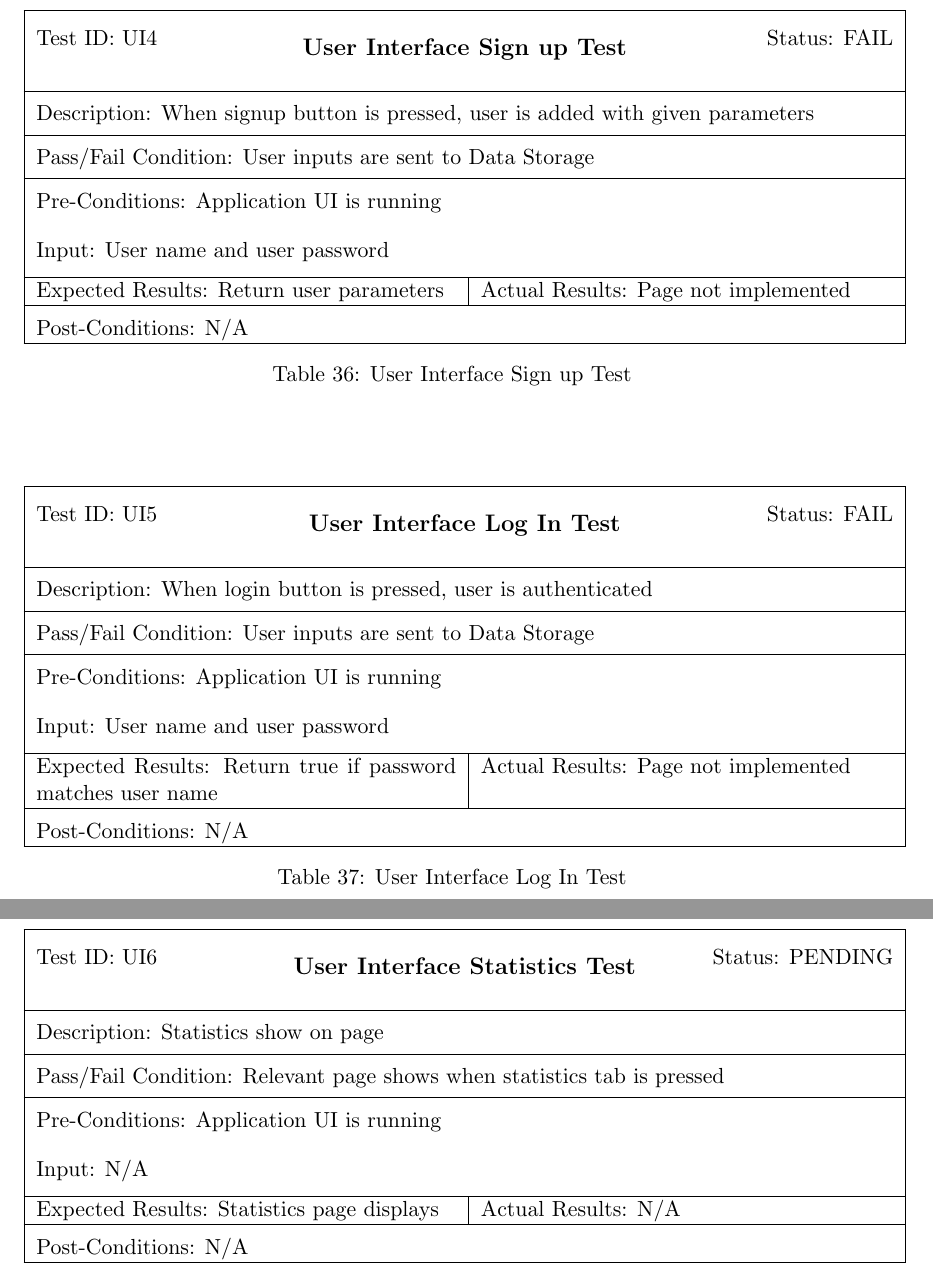
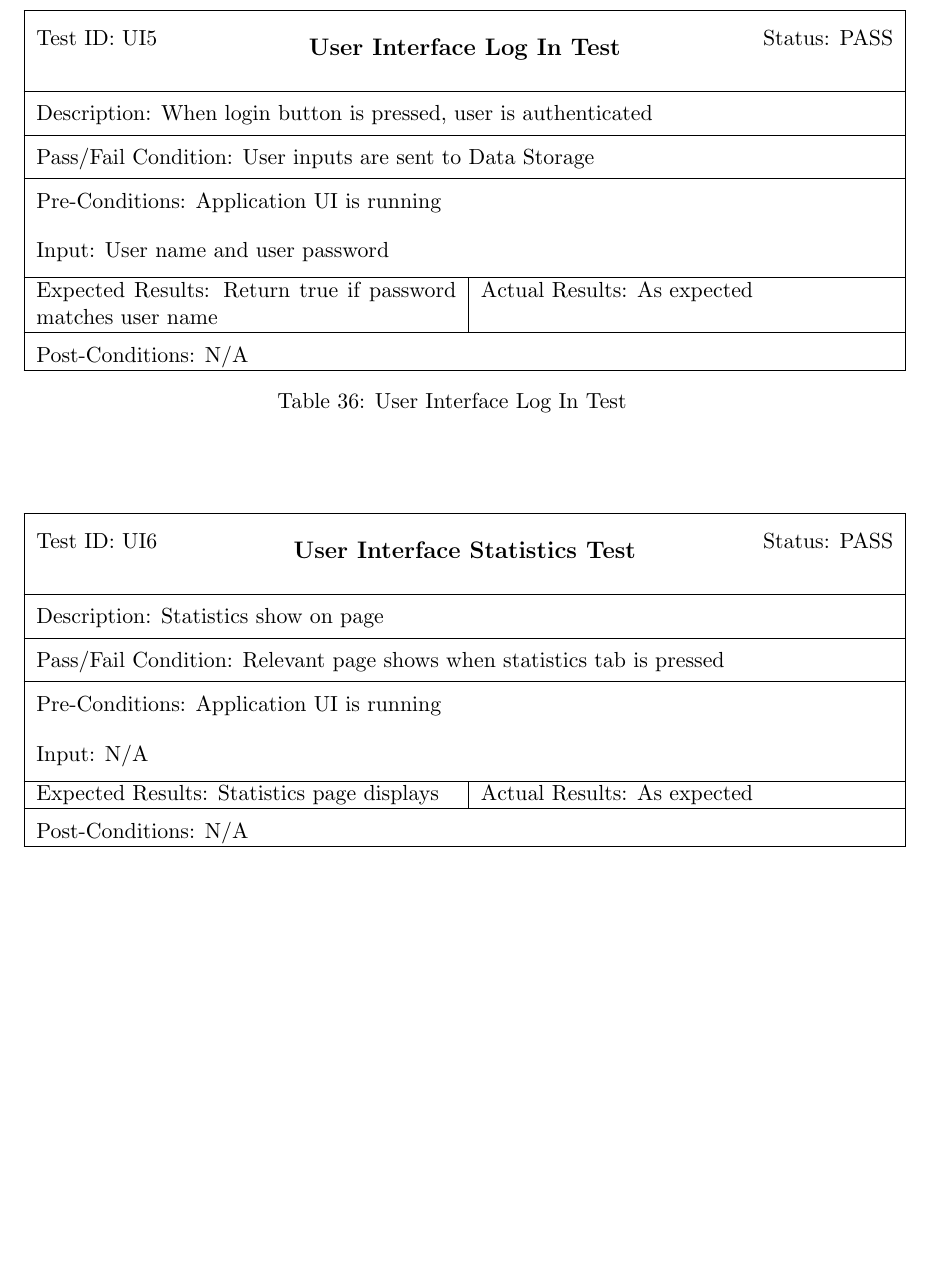
Before and after one commit to ChristopherMcDonald/SoftwareTronCapstone, a LaTeX document (documentation/VandV/VandV.tex): two parts of pages 27 and 28 of 46 before the commit and part of page 27 of 45 after it, the two joined at a grey line, cut at the place of the change, the shorter picture padded with empty space. The pictures show the PDF file documentation/VandV/VandV.pdf that the author committed with the source.

Commit message:
redid tests

```diff
--- a/documentation/VandV/VandV.tex
+++ b/documentation/VandV/VandV.tex
@@ -211,3 +212,4 @@ The following items should be preformed in succession to set up the system for t
 	\multicolumn{2}{|p{\textwidth}|}{Pre-Conditions: N/A}\\[4mm]
 	\multicolumn{2}{|p{\textwidth}|}{Input: Integer between -15 deg to 45 deg indicating pitch angle.}\\[2mm]\hline
 	\multicolumn{1}{|p{0.49\textwidth}}{Expected Results: Rotate to the desired pitch level with a tolerance of 5 degrees.
+}	&\multicolumn{1}{|p{0.45\textwidth}|}{Actual Results: As expected}\\\hline&\\[-3mm]
@@ -245,7 +246,7 @@ The following items should be preformed in succession to set up the system for t
 	\multicolumn{2}{|p{\textwidth}|}{Pre-Conditions: Machine must be on}\\[4mm]
 	\multicolumn{2}{|p{\textwidth}|}{Input: N/A}\\[2mm]\hline
 	\multicolumn{1}{|p{0.49\textwidth}}{Expected Results: Power shuts off when the switch is used
-}	&\multicolumn{1}{|p{0.45\textwidth}|}{Actual Results: N/A}\\\hline&\\[-3mm]
+}	&\multicolumn{1}{|p{0.45\textwidth}|}{Actual Results: No switch implemented}\\\hline&\\[-3mm]
 	\multicolumn{2}{|p{\textwidth}|}{Post-Conditions: System is off}\\\hline
 \end{tabular}
 \caption{Shut Off Power Switch Test}
@@ -491,3 +492,4 @@ The following items should be preformed in succession to set up the system for t
 	\multicolumn{2}{|p{\textwidth}|}{Pass/Fail Condition: The service generates a shot.}\\[1mm]\hline&\\[-3mm]
 	\multicolumn{2}{|p{\textwidth}|}{Pre-Conditions: The service is running on port 8080.}\\[4mm]
 	\multicolumn{2}{|p{\textwidth}|}{Input: an HTTP request with ``Train" as the mode parameter}\\[2mm]\hline
+	\multicolumn{1}{|p{0.49\textwidth}}{Expected Results: a random shot which adheres to requirements}	&\multicolumn{1}{|p{0.45\textwidth}|}{Actual Results: As expected}\\\hline&\\[-3mm]
@@ -507,3 +508,4 @@ The following items should be preformed in succession to set up the system for t
 	\multicolumn{2}{|p{\textwidth}|}{Pass/Fail Condition: The service changes the model in response.}\\[1mm]\hline&\\[-3mm]
 	\multicolumn{2}{|p{\textwidth}|}{Pre-Conditions: The service is running on port 8080.}\\[4mm]
 	\multicolumn{2}{|p{\textwidth}|}{Input: an HTTP request with the shot id and returned boolean as parameters.}\\[2mm]\hline
+	\multicolumn{1}{|p{0.49\textwidth}}{Expected Results: the model is updated}	&\multicolumn{1}{|p{0.45\textwidth}|}{Actual Results: As expected}\\\hline&\\[-3mm]
@@ -640,7 +641,7 @@ The following items should be preformed in succession to set up the system for t
 	\multicolumn{2}{|p{\textwidth}|}{Pass/Fail Condition: Returns return information given a range of time stamp inputs }\\[1mm]\hline&\\[-3mm]
 	\multicolumn{2}{|p{\textwidth}|}{Pre-Conditions: The SQL database is running on port 3306.}\\[4mm]
 	\multicolumn{2}{|p{\textwidth}|}{Input: Time stamp range }\\[2mm]\hline
-	\multicolumn{1}{|p{0.49\textwidth}}{Expected Results: Return stats within the inputed range}	&\multicolumn{1}{|p{0.45\textwidth}|}{Actual Results: N/A}\\\hline&\\[-3mm]
+	\multicolumn{1}{|p{0.49\textwidth}}{Expected Results: Return stats within the inputed range}	&\multicolumn{1}{|p{0.45\textwidth}|}{Actual Results: As expected}\\\hline&\\[-3mm]
 	\multicolumn{2}{|p{\textwidth}|}{Post-Conditions: N/A}\\\hline
 \end{tabular}
 \caption{Data Storage Statistics Test}
@@ -701,30 +702,13 @@ The following items should be preformed in succession to set up the system for t
 \begin{center}
 \begin{table}[H]
 \begin{tabular}{|l r|}\hline&\\[-2mm]
-	Test ID: UI4	&Status: FAIL \\[-3mm]
+	Test ID: UI4	&Status: PASS \\[-3mm]
 	\multicolumn{2}{|c|}{\textbf{\large{User Interface Sign up Test}}}\\&\\\hline&\\[-3mm]
 	\multicolumn{2}{|p{\textwidth}|}{Description: When signup button is pressed, user is added with given parameters}\\[1mm]\hline&\\[-3mm]
 	\multicolumn{2}{|p{\textwidth}|}{Pass/Fail Condition: User inputs are sent to Data Storage}\\[1mm]\hline&\\[-3mm]
 	\multicolumn{2}{|p{\textwidth}|}{Pre-Conditions: Application UI is running}\\[4mm]
 	\multicolumn{2}{|p{\textwidth}|}{Input: User name and user password}\\[2mm]\hline
-	\multicolumn{1}{|p{0.49\textwidth}}{Expected Results: Return user parameters}	&\multicolumn{1}{|p{0.45\textwidth}|}{Actual Results: Page not implemented}\\\hline&\\[-3mm]
-	\multicolumn{2}{|p{\textwidth}|}{Post-Conditions: N/A}\\\hline
-\end{tabular}
-\caption{User Interface Sign up Test}
-\end{table}
-\end{center}
-
-
-\begin{center}
-\begin{table}[H]
-\begin{tabular}{|l r|}\hline&\\[-2mm]
-	Test ID: UI4	&Status: FAIL \\[-3mm]
-	\multicolumn{2}{|c|}{\textbf{\large{User Interface Sign up Test}}}\\&\\\hline&\\[-3mm]
-	\multicolumn{2}{|p{\textwidth}|}{Description: When signup button is pressed, user is added with given parameters}\\[1mm]\hline&\\[-3mm]
-	\multicolumn{2}{|p{\textwidth}|}{Pass/Fail Condition: User inputs are sent to Data Storage}\\[1mm]\hline&\\[-3mm]
-	\multicolumn{2}{|p{\textwidth}|}{Pre-Conditions: Application UI is running}\\[4mm]
-	\multicolumn{2}{|p{\textwidth}|}{Input: User name and user password}\\[2mm]\hline
-	\multicolumn{1}{|p{0.49\textwidth}}{Expected Results: Return user parameters}	&\multicolumn{1}{|p{0.45\textwidth}|}{Actual Results: Page not implemented}\\\hline&\\[-3mm]
+	\multicolumn{1}{|p{0.49\textwidth}}{Expected Results: Return user parameters}	&\multicolumn{1}{|p{0.45\textwidth}|}{Actual Results: As expected}\\\hline&\\[-3mm]
 	\multicolumn{2}{|p{\textwidth}|}{Post-Conditions: N/A}\\\hline
 \end{tabular}
 \caption{User Interface Sign up Test}
@@ -734,13 +718,13 @@ The following items should be preformed in succession to set up the system for t
 \begin{center}
 \begin{table}[H]
 \begin{tabular}{|l r|}\hline&\\[-2mm]
-	Test ID: UI5	&Status: FAIL \\[-3mm]
+	Test ID: UI5	&Status: PASS \\[-3mm]
 	\multicolumn{2}{|c|}{\textbf{\large{User Interface Log In Test}}}\\&\\\hline&\\[-3mm]
 	\multicolumn{2}{|p{\textwidth}|}{Description: When login button is pressed, user is authenticated}\\[1mm]\hline&\\[-3mm]
 	\multicolumn{2}{|p{\textwidth}|}{Pass/Fail Condition: User inputs are sent to Data Storage}\\[1mm]\hline&\\[-3mm]
 	\multicolumn{2}{|p{\textwidth}|}{Pre-Conditions: Application UI is running}\\[4mm]
 	\multicolumn{2}{|p{\textwidth}|}{Input: User name and user password}\\[2mm]\hline
-	\multicolumn{1}{|p{0.49\textwidth}}{Expected Results: Return true if password matches user name}	&\multicolumn{1}{|p{0.45\textwidth}|}{Actual Results: Page not implemented}\\\hline&\\[-3mm]
+	\multicolumn{1}{|p{0.49\textwidth}}{Expected Results: Return true if password matches user name}	&\multicolumn{1}{|p{0.45\textwidth}|}{Actual Results: As expected}\\\hline&\\[-3mm]
 	\multicolumn{2}{|p{\textwidth}|}{Post-Conditions: N/A}\\\hline
 \end{tabular}
 \caption{User Interface Log In Test}
@@ -750,13 +734,13 @@ The following items should be preformed in succession to set up the system for t
 \begin{center}
 \begin{table}[H]
 \begin{tabular}{|l r|}\hline&\\[-2mm]
-	Test ID: UI6	&Status: PENDING \\[-3mm]
+	Test ID: UI6	&Status: PASS \\[-3mm]
 	\multicolumn{2}{|c|}{\textbf{\large{User Interface Statistics Test}}}\\&\\\hline&\\[-3mm]
 	\multicolumn{2}{|p{\textwidth}|}{Description: Statistics show on page}\\[1mm]\hline&\\[-3mm]
 	\multicolumn{2}{|p{\textwidth}|}{Pass/Fail Condition: Relevant page shows when statistics tab is pressed}\\[1mm]\hline&\\[-3mm]
 	\multicolumn{2}{|p{\textwidth}|}{Pre-Conditions: Application UI is running}\\[4mm]
 	\multicolumn{2}{|p{\textwidth}|}{Input: N/A}\\[2mm]\hline
-	\multicolumn{1}{|p{0.49\textwidth}}{Expected Results: Statistics page displays}	&\multicolumn{1}{|p{0.45\textwidth}|}{Actual Results: N/A}\\\hline&\\[-3mm]
+	\multicolumn{1}{|p{0.49\textwidth}}{Expected Results: Statistics page displays}	&\multicolumn{1}{|p{0.45\textwidth}|}{Actual Results: As expected}\\\hline&\\[-3mm]
 	\multicolumn{2}{|p{\textwidth}|}{Post-Conditions: N/A}\\\hline
 \end{tabular}
 \caption{User Interface Statistics Test}
@@ -822,3 +806,4 @@ The following items should be preformed in succession to set up the system for t
 	\multicolumn{2}{|p{\textwidth}|}{Pass/Fail Condition: The method should a shot of the form ``X=A.BC,Y=A.BC,V=A.BC,W=A.BC" where the values are within the requirements of the system.}\\[1mm]\hline&\\[-3mm]
 	\multicolumn{2}{|p{\textwidth}|}{Pre-Conditions: The ShotRecommendation server is running on port 8080.}\\[4mm]
 	\multicolumn{2}{|p{\textwidth}|}{Input: Mode.Train}\\[2mm]\hline
+	\multicolumn{1}{|p{0.49\textwidth}}{Expected Results: A valid shot, in string form.}	&\multicolumn{1}{|p{0.45\textwidth}|}{Actual Results: As expected}\\\hline&\\[-3mm]
@@ -854,3 +838,4 @@ The following items should be preformed in succession to set up the system for t
 	\multicolumn{2}{|p{\textwidth}|}{Pass/Fail Condition: The ShotRecommender does not throw an error and the model is updated.}\\[1mm]\hline&\\[-3mm]
 	\multicolumn{2}{|p{\textwidth}|}{Pre-Conditions: The ShotRecommendation server is running on port 8080.}\\[4mm]
 	\multicolumn{2}{|p{\textwidth}|}{Input: a previously request shot and false}\\[2mm]\hline
+	\multicolumn{1}{|p{0.49\textwidth}}{Expected Results: N/A}	&\multicolumn{1}{|p{0.45\textwidth}|}{Actual Results: As expected}\\\hline&\\[-3mm]
```
Also changed, not shown: documentation/VandV/VandV.pdf, documentation/VandV/VandV.tex (34 more changed lines).
